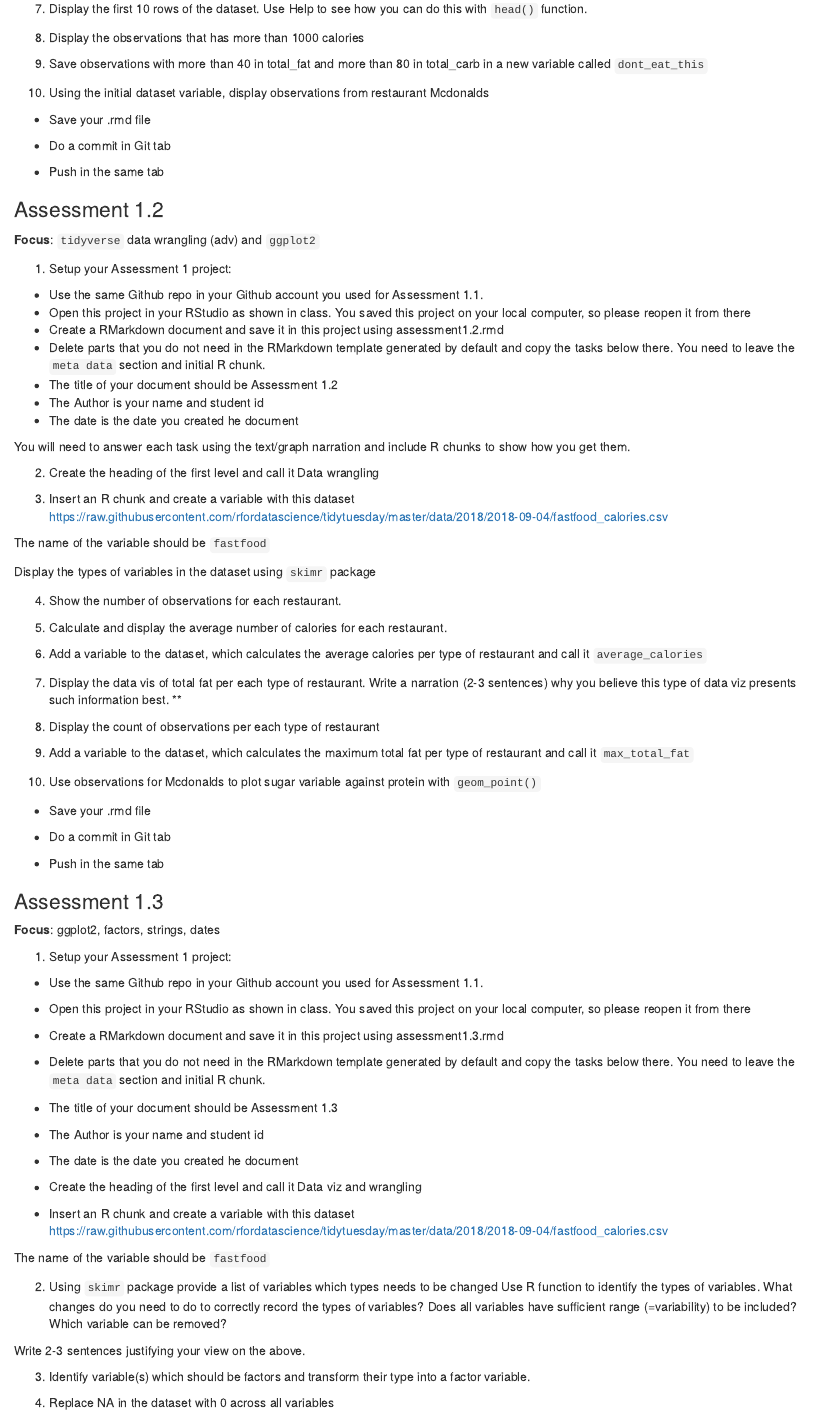
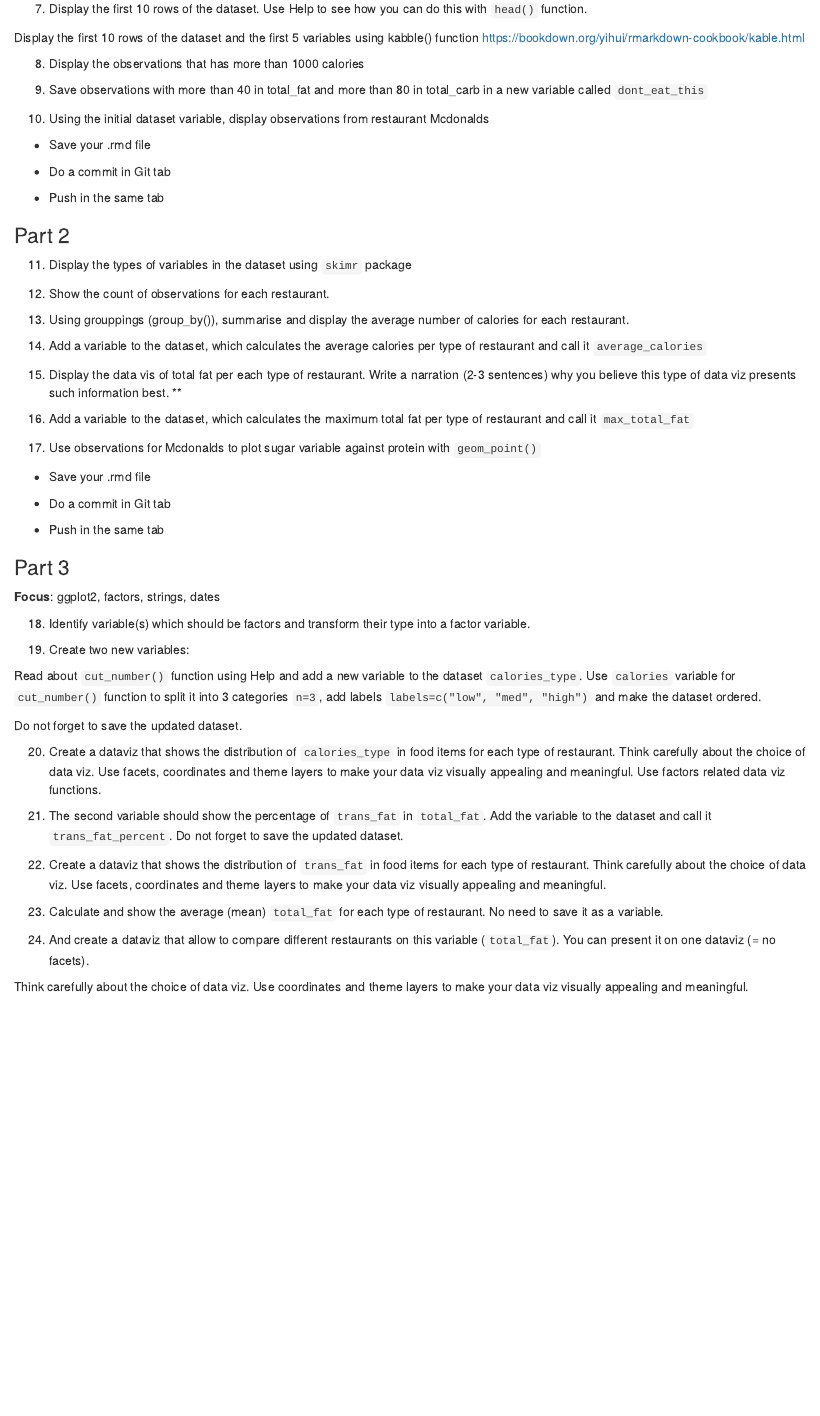
Before and after one commit to VictoriaUniversity-AU/bco7000, an R Markdown document (assessment1.rmd): the page in a window 1100 px wide, from 570 px down before the commit and from 520 px down after it, so that both start at the same text. Rendered offline with R 4.5, knitr and Pandoc, with nearby package versions.

Commit message:
Update assessment1.rmd

```diff
--- a/assessment1.rmd
+++ b/assessment1.rmd
@@ -31,6 +29,8 @@ The name of the variable should be `fastfood`
 
 7. Display the first 10 rows of the dataset. Use Help to see how you can do this with `head()` function.
 
+Display the first 10 rows of the dataset and the first 5 variables using kabble() function  https://bookdown.org/yihui/rmarkdown-cookbook/kable.html
+
 8. Display the observations that has more than 1000 calories
 
 9. Save observations with more than 40 in total_fat and more than 80 in total_carb in a new variable called `dont_eat_this`
@@ -44,44 +44,22 @@ The name of the variable should be `fastfood`
 - Push in the same tab
 
 
-### Assessment 1.2
+### Part 2
 
-**Focus**: `tidyverse` data wrangling (adv) and `ggplot2`
 
-1. Setup your Assessment 1 project:
+11. Display the types of variables in the dataset using `skimr` package
 
-- Use the same  Github repo in your Github account you used for Assessment 1.1.
-- Open  this project in your RStudio as shown in class. You saved this project on your local computer, so please reopen it from there
-- Create a RMarkdown document and save it in this project using assessment1.2.rmd
-- Delete parts that you do not need in the RMarkdown template generated by default and copy the tasks below there. You need to leave the `meta data` section and initial R chunk.
-- The title of your document should be Assessment 1.2
-- The Author is your name and student id
-- The date is the date you created he document
+12. Show the count of observations for each restaurant.
 
-You will need to answer each task using the text/graph narration and include R chunks to show how you get them.
+13. Using grouppings (group_by()), summarise and display the average number of calories for each restaurant.
 
-2. Create the heading of the first level and call it Data wrangling
+14. Add a variable to the dataset, which calculates the average calories per type of restaurant and call it `average_calories`
 
-3. Insert an R chunk and create a variable with this dataset
-https://raw.githubusercontent.com/rfordatascience/tidytuesday/master/data/2018/2018-09-04/fastfood_calories.csv
+15. Display the data vis of total fat per each type of restaurant. Write a narration (2-3 sentences) why you believe this type of data viz presents such information best. **
 
-The name of the variable should be `fastfood`
+16. Add a variable to the dataset, which calculates the maximum total fat per type of restaurant and call it `max_total_fat`
 
-Display the types of variables in the dataset using `skimr` package
-
-4. Show the number of observations for each restaurant.
-
-5. Calculate and display the average number of calories for each restaurant.
-
-6. Add a variable to the dataset, which calculates the average calories per type of restaurant and call it `average_calories`
-
-7. Display the data vis of total fat per each type of restaurant. Write a narration (2-3 sentences) why you believe this type of data viz presents such information best. **
-
-8. Display the count of observations per each type of restaurant
-
-9. Add a variable to the dataset, which calculates the maximum total fat per type of restaurant and call it `max_total_fat`
-
-10. Use observations for Mcdonalds to plot sugar variable against protein with `geom_point()`
+17. Use observations for Mcdonalds to plot sugar variable against protein with `geom_point()`
 
 - Save your .rmd file
 
@@ -90,34 +68,10 @@ Display the types of variables in the dataset using `skimr` package
 - Push in the same tab
 
 
-
-### Assessment 1.3
+### Part 3
 
 **Focus**: ggplot2, factors, strings, dates
 
-1. Setup your Assessment 1 project:
+18. Identify variable(s) which should be factors and transform their type into a factor variable.
 
-- Use the same  Github repo in your Github account you used for Assessment 1.1.
-- Open  this project in your RStudio as shown in class. You saved this project on your local computer, so please reopen it from there
-- Create a RMarkdown document and save it in this project using assessment1.3.rmd
-- Delete parts that you do not need in the RMarkdown template generated by default and copy the tasks below there. You need to leave the `meta data` section and initial R chunk.
-- The title of your document should be Assessment 1.3
-- The Author is your name and student id
-- The date is the date you created he document
-
-- Create the heading of the first level and call it Data viz and wrangling
-
-- Insert an R chunk and create a variable with this dataset
-https://raw.githubusercontent.com/rfordatascience/tidytuesday/master/data/2018/2018-09-04/fastfood_calories.csv
-
-The name of the variable should be `fastfood`
-
-2. Using `skimr` package provide a list of variables which types needs to be changed
-Use R function to identify the types of variables. What changes do you need to do to correctly record the types of variables?
-Does all variables have sufficient range (=variability) to be included? Which variable can be removed?
-
-Write 2-3 sentences justifying your view on the above.
-
-3. Identify variable(s) which should be factors and transform their type into a factor variable.
-
-4. Replace NA in the dataset with 0 across all variables
+19. Create two new variables:
@@ -128,14 +80,14 @@ Read about `cut_number()` function using Help and add a new variable to the data
 
 Do not forget to save the updated dataset.
 
-6. Create a dataviz that shows the distribution of `calories_type` in food items for each type of restaurant. Think carefully about the choice of data viz. Use facets, coordinates and theme layers to make your data viz visually appealing and meaningful. Use factors related data viz functions.
+20. Create a dataviz that shows the distribution of `calories_type` in food items for each type of restaurant. Think carefully about the choice of data viz. Use facets, coordinates and theme layers to make your data viz visually appealing and meaningful. Use factors related data viz functions.
 
-7. The second variable should show the percentage of `trans_fat` in `total_fat`. Add the variable to the dataset and call it `trans_fat_percent`. Do not forget to save the updated dataset.
+21. The second variable should show the percentage of `trans_fat` in `total_fat`. Add the variable to the dataset and call it `trans_fat_percent`. Do not forget to save the updated dataset.
 
-8. Create a dataviz that shows the distribution of `trans_fat` in food items for each type of restaurant. Think carefully about the choice of data viz. Use facets, coordinates and theme layers to make your data viz visually appealing and meaningful.
+22. Create a dataviz that shows the distribution of `trans_fat` in food items for each type of restaurant. Think carefully about the choice of data viz. Use facets, coordinates and theme layers to make your data viz visually appealing and meaningful.
 
-9. Calculate the average (mean)  `total_fat` for each type of restaurant. No need to save it as a variable.
+23. Calculate and show the average (mean)  `total_fat` for each type of restaurant. No need to save it as a variable.
 
-11. And create a dataviz that allow to compare different restaurants on this variable (`total_fat`). You can present it on one dataviz (= no facets).
+24. And create a dataviz that allow to compare different restaurants on this variable (`total_fat`). You can present it on one dataviz (= no facets).
 
 Think carefully about the choice of data viz. Use coordinates and theme layers to make your data viz visually appealing and meaningful.
```
Also changed, not shown: assessment1.rmd (4 more changed lines).
